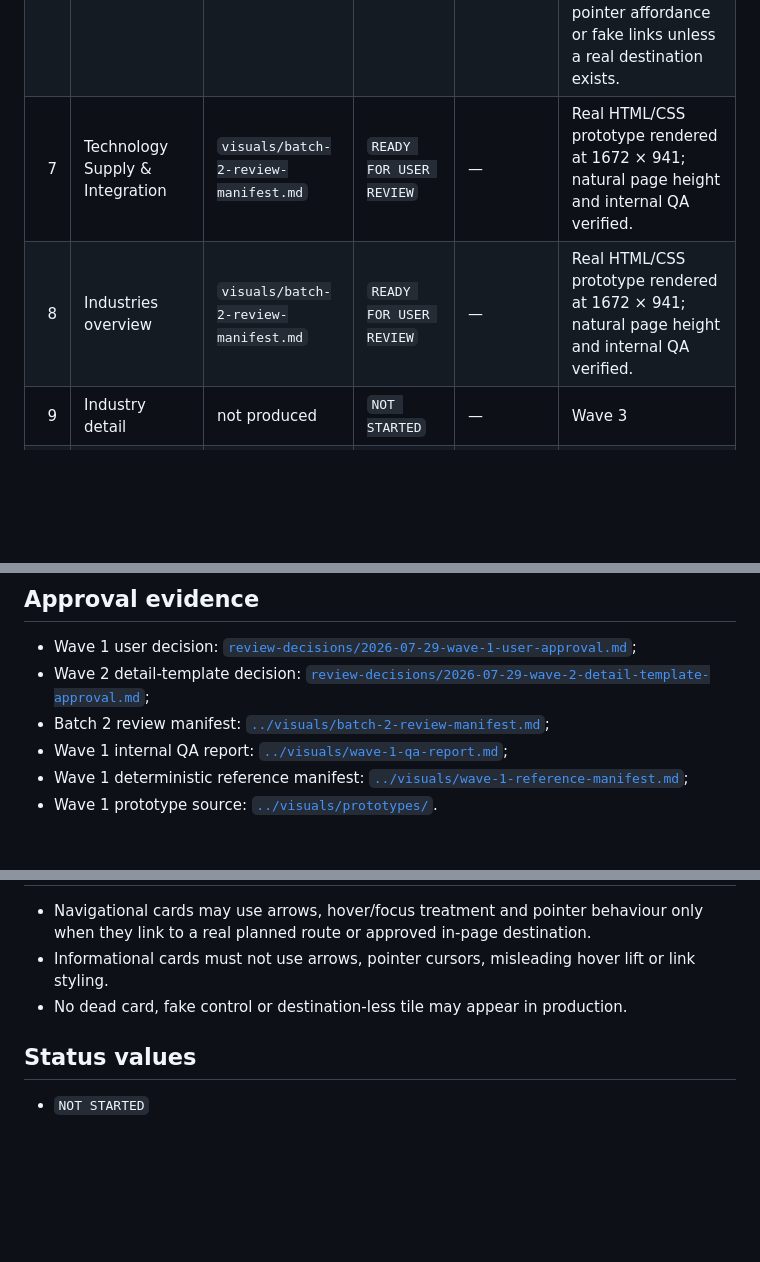
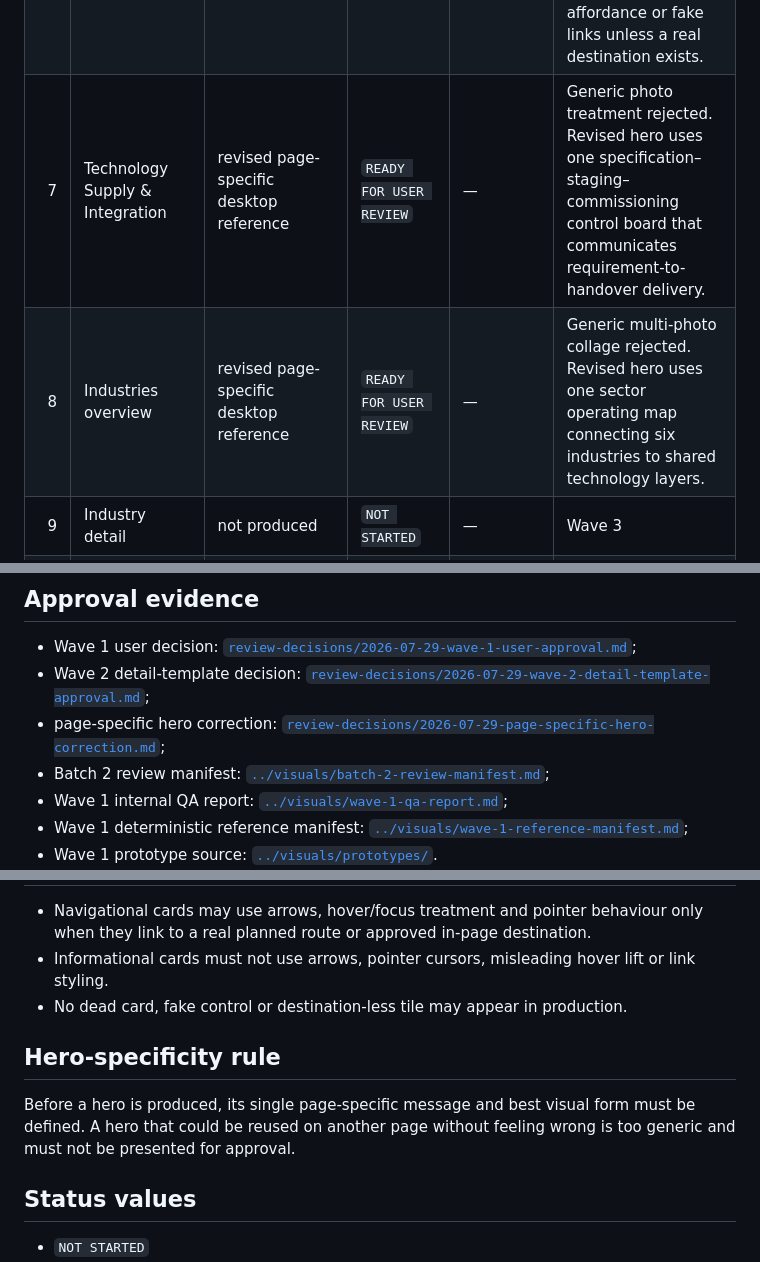
Before and after one commit to tafari3/techgrity-website, a Markdown page: docs/11-master-visual-approval-register.md, 3 parts joined by grey strips. Rendered like a GitHub page; blank space fills up the shorter version.

```diff
--- a/docs/11-master-visual-approval-register.md
+++ b/docs/11-master-visual-approval-register.md
@@ -13,8 +13,8 @@ This register records the approval state of the 13 authoritative master page tem
 | 4 | Digital capability detail | revised Software, AI & Enterprise Applications desktop reference | `APPROVED` | 29 July 2026 | Revised hero uses a credible operations team and enterprise interface. Final implementation must use natural scrolling and proper section height rather than the condensed review-board height. |
 | 5 | Infrastructure landing | `visuals/wave-1-reference-manifest.md` | `APPROVED` | 29 July 2026 | User reviewed the desktop design; responsive QA remains internal evidence. |
 | 6 | Infrastructure capability detail | Networks & Fibre desktop reference | `APPROVED` | 29 July 2026 | Approved with two controls: final implementation uses natural page height; informational sub-capability tiles have no arrows, pointer affordance or fake links unless a real destination exists. |
-| 7 | Technology Supply & Integration | `visuals/batch-2-review-manifest.md` | `READY FOR USER REVIEW` | — | Real HTML/CSS prototype rendered at 1672 × 941; natural page height and internal QA verified. |
-| 8 | Industries overview | `visuals/batch-2-review-manifest.md` | `READY FOR USER REVIEW` | — | Real HTML/CSS prototype rendered at 1672 × 941; natural page height and internal QA verified. |
+| 7 | Technology Supply & Integration | revised page-specific desktop reference | `READY FOR USER REVIEW` | — | Generic photo treatment rejected. Revised hero uses one specification–staging–commissioning control board that communicates requirement-to-handover delivery. |
+| 8 | Industries overview | revised page-specific desktop reference | `READY FOR USER REVIEW` | — | Generic multi-photo collage rejected. Revised hero uses one sector operating map connecting six industries to shared technology layers. |
 | 9 | Industry detail | not produced | `NOT STARTED` | — | Wave 3 |
 | 10 | How We Deliver | not produced | `NOT STARTED` | — | Wave 3 |
 | 11 | Company | not produced | `NOT STARTED` | — | Wave 4 |
@@ -25,6 +25,7 @@ This register records the approval state of the 13 authoritative master page tem
 
 - Wave 1 user decision: [`review-decisions/2026-07-29-wave-1-user-approval.md`](review-decisions/2026-07-29-wave-1-user-approval.md);
 - Wave 2 detail-template decision: [`review-decisions/2026-07-29-wave-2-detail-template-approval.md`](review-decisions/2026-07-29-wave-2-detail-template-approval.md);
+- page-specific hero correction: [`review-decisions/2026-07-29-page-specific-hero-correction.md`](review-decisions/2026-07-29-page-specific-hero-correction.md);
 - Batch 2 review manifest: [`../visuals/batch-2-review-manifest.md`](../visuals/batch-2-review-manifest.md);
 - Wave 1 internal QA report: [`../visuals/wave-1-qa-report.md`](../visuals/wave-1-qa-report.md);
 - Wave 1 deterministic reference manifest: [`../visuals/wave-1-reference-manifest.md`](../visuals/wave-1-reference-manifest.md);
@@ -42,6 +43,10 @@ A condensed review board may show the complete page in one image, but it never d
 - Informational cards must not use arrows, pointer cursors, misleading hover lift or link styling.
 - No dead card, fake control or destination-less tile may appear in production.
 
+## Hero-specificity rule
+
+Before a hero is produced, its single page-specific message and best visual form must be defined. A hero that could be reused on another page without feeling wrong is too generic and must not be presented for approval.
+
 ## Status values
 
 - `NOT STARTED`
```
Also changed, not shown: docs/review-decisions/2026-07-29-page-specific-hero-correction.md (added, +50 -0 lines), visuals/page-specific-hero-revision-manifest.md (added, +19 -0 lines).
